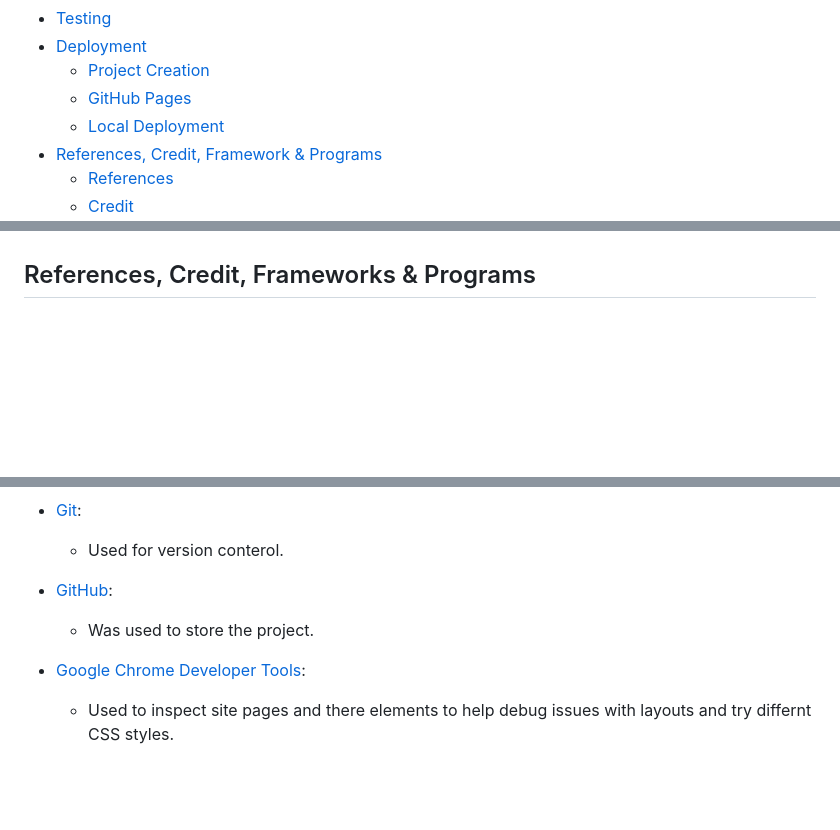
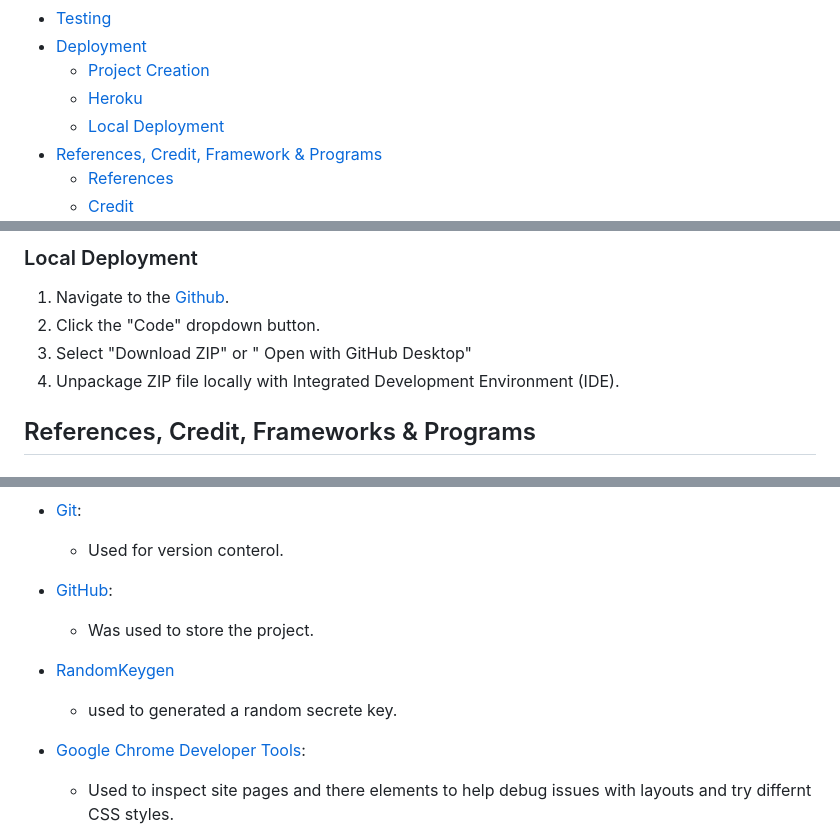
Before and after one commit to JJBR13/Justin-Brown-milestone-project-3, a Markdown page: README.md, 3 parts joined by grey strips. Drawn GitHub-style; blank space fills up the shorter version.

Commit message:
Add to README.md deployment, languaged used & Add TEST.md

```diff
--- a/README.md
+++ b/README.md
@@ -29,7 +29,7 @@ DISCLAIMER: This is a project for Code Institute, to demonstrate understanding o
 - [Testing](#testing)
 - [Deployment](#depolyment)
     + [Project Creation](#project-creation)
-    + [GitHub Pages](#github-pages)
+    + [Heroku](#heroku)
     + [Local Deployment](#local-deployment)
 - [References, Credit, Framework & Programs](#references-credit-framework--programs)
     + [References](#references)
@@ -238,3 +297,10 @@ Achieving user stories:
+### Local Deployment
+
+1. Navigate to the [Github](https://github.com/JJBR13/Justin-Brown-milestone-project-two).
+2. Click the "Code" dropdown button.
+3. Select "Download ZIP" or " Open with GitHub Desktop"
+4. Unpackage ZIP file locally with Integrated Development Environment (IDE).
+
 ## References, Credit, Frameworks & Programs
 
 ### References
@@ -247,6 +313,9 @@ Achieving user stories:
 
 - [GitHub](https://docs.github.com/en/get-started):
     - Was used to store the project.
+
+- [RandomKeygen](https://randomkeygen.com/)
+    - used to generated a random secrete key.
 
 - [Google Chrome Developer Tools](https://developer.chrome.com/docs/devtools/):
     - Used to inspect site pages and there elements to help debug issues with layouts and try differnt CSS styles.
```
Also changed, not shown: other parts of README.md (+59 -0 lines), TEST.md (added).
